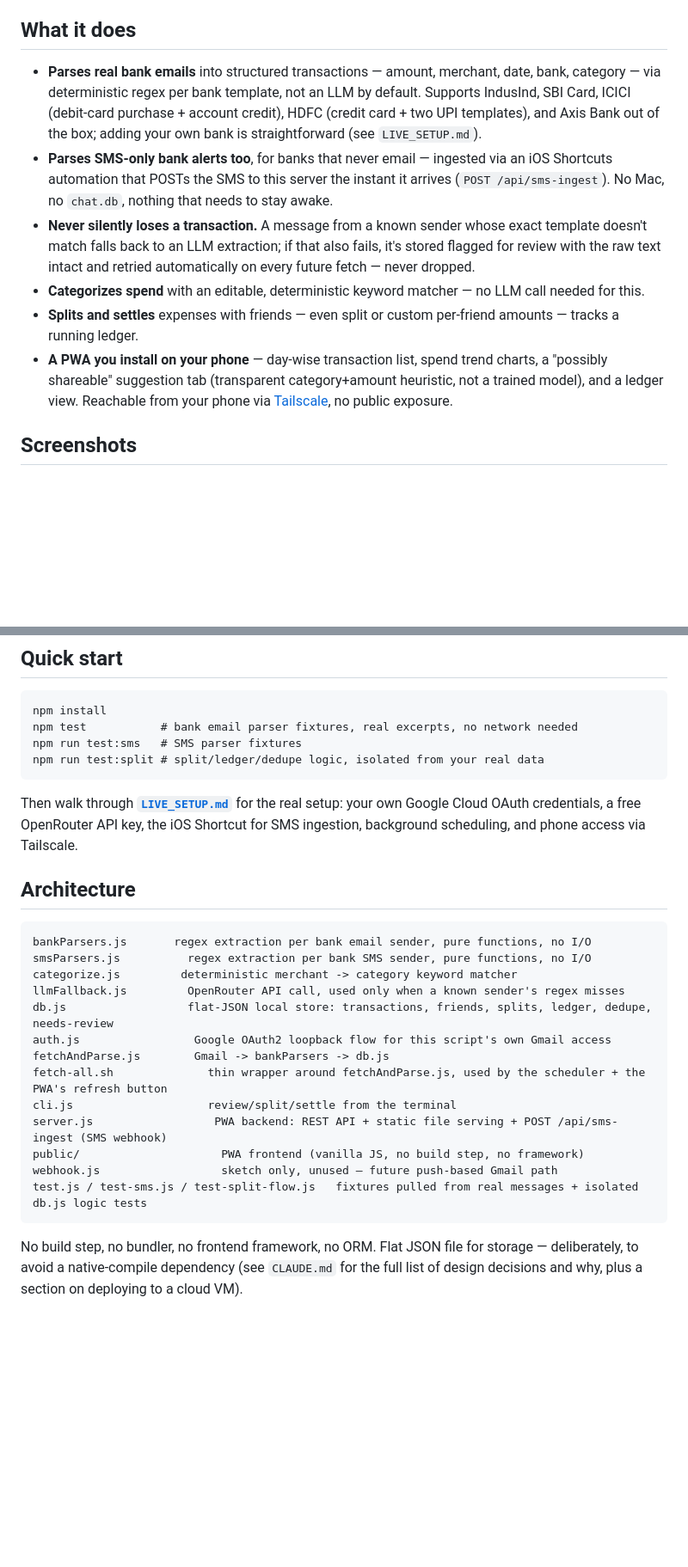
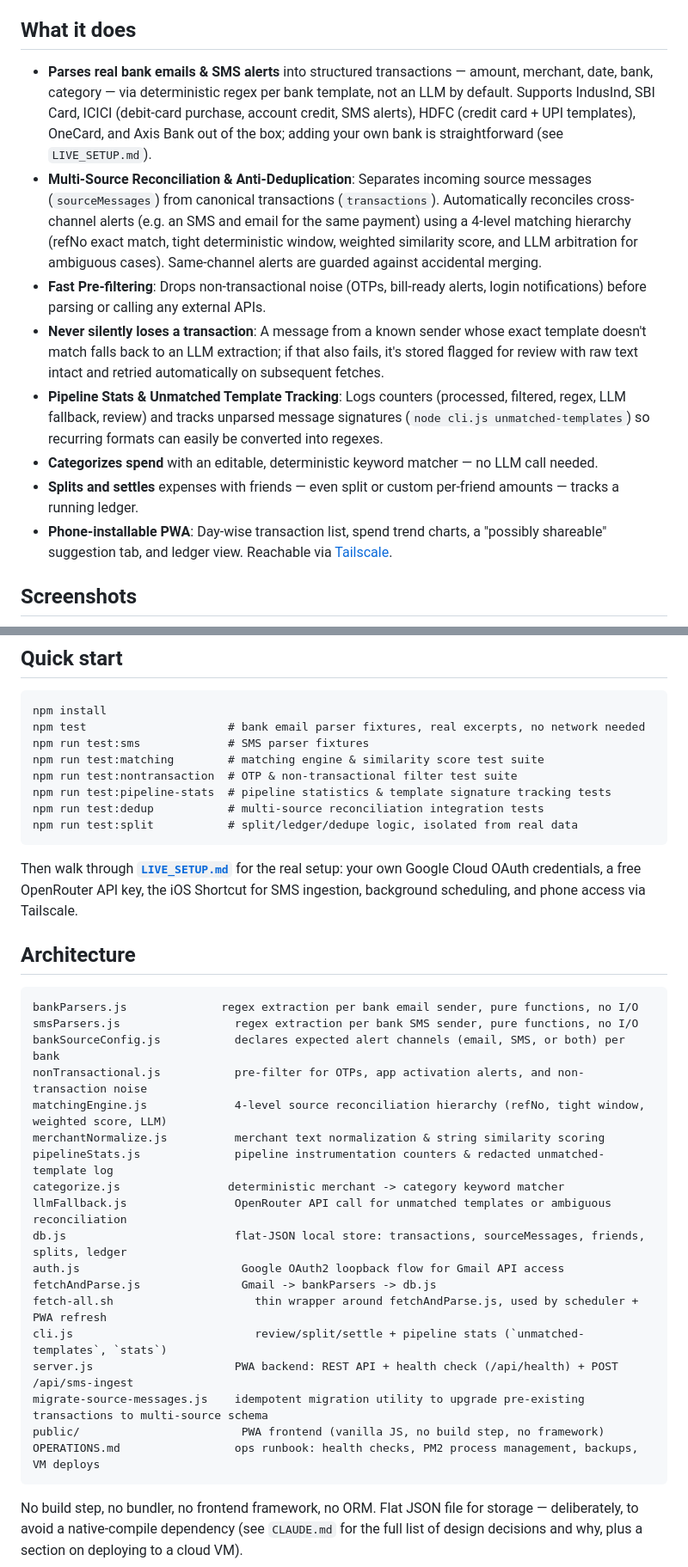
Before and after one commit to akki251/gmail-txn-parser, a Markdown page: README.md, 2 parts joined by grey strips. Shown at 86% size. Rendered like a GitHub page; blank space fills up the shorter version.

Commit message:
Update README.md and CLAUDE.md with latest architecture and multi-source reconciliation details

````diff
--- a/README.md
+++ b/README.md
@@ -18,29 +18,30 @@ LLM call only for the rare message a regex can't parse).
 
 ## What it does
 
-- **Parses real bank emails** into structured transactions — amount,
+- **Parses real bank emails & SMS alerts** into structured transactions — amount,
   merchant, date, bank, category — via deterministic regex per bank
   template, not an LLM by default. Supports IndusInd, SBI Card, ICICI
-  (debit-card purchase + account credit), HDFC (credit card + two UPI
-  templates), and Axis Bank out of the box; adding your own bank is
+  (debit-card purchase, account credit, SMS alerts), HDFC (credit card + UPI
+  templates), OneCard, and Axis Bank out of the box; adding your own bank is
   straightforward (see `LIVE_SETUP.md`).
-- **Parses SMS-only bank alerts too**, for banks that never email —
-  ingested via an iOS Shortcuts automation that POSTs the SMS to this
-  server the instant it arrives (`POST /api/sms-ingest`). No Mac, no
-  `chat.db`, nothing that needs to stay awake.
-- **Never silently loses a transaction.** A message from a known sender
+- **Multi-Source Reconciliation & Anti-Deduplication**: Separates incoming source
+  messages (`sourceMessages`) from canonical transactions (`transactions`). Automatically
+  reconciles cross-channel alerts (e.g. an SMS and email for the same payment)
+  using a 4-level matching hierarchy (refNo exact match, tight deterministic window,
+  weighted similarity score, and LLM arbitration for ambiguous cases). Same-channel
+  alerts are guarded against accidental merging.
+- **Fast Pre-filtering**: Drops non-transactional noise (OTPs, bill-ready alerts,
+  login notifications) before parsing or calling any external APIs.
+- **Never silently loses a transaction**: A message from a known sender
   whose exact template doesn't match falls back to an LLM extraction; if
-  that also fails, it's stored flagged for review with the raw text
-  intact and retried automatically on every future fetch — never dropped.
-- **Categorizes spend** with an editable, deterministic keyword matcher
-  — no LLM call needed for this.
-- **Splits and settles** expenses with friends — even split or custom
-  per-friend amounts — tracks a running ledger.
-- **A PWA you install on your phone** — day-wise transaction list, spend
-  trend charts, a "possibly shareable" suggestion tab (transparent
-  category+amount heuristic, not a trained model), and a ledger view.
-  Reachable from your phone via [Tailscale](https://tailscale.com), no
-  public exposure.
+  that also fails, it's stored flagged for review with raw text intact and
+  retried automatically on subsequent fetches.
+- **Pipeline Stats & Unmatched Template Tracking**: Logs counters (processed,
+  filtered, regex, LLM fallback, review) and tracks unparsed message signatures
+  (`node cli.js unmatched-templates`) so recurring formats can easily be converted into regexes.
+- **Categorizes spend** with an editable, deterministic keyword matcher — no LLM call needed.
+- **Splits and settles** expenses with friends — even split or custom per-friend amounts — tracks a running ledger.
+- **Phone-installable PWA**: Day-wise transaction list, spend trend charts, a "possibly shareable" suggestion tab, and ledger view. Reachable via [Tailscale](https://tailscale.com).
 
 ## Screenshots
 
@@ -57,9 +58,13 @@ LLM call only for the rare message a regex can't parse).
 
 ```
 npm install
-npm test           # bank email parser fixtures, real excerpts, no network needed
-npm run test:sms   # SMS parser fixtures
-npm run test:split # split/ledger/dedupe logic, isolated from your real data
+npm test                     # bank email parser fixtures, real excerpts, no network needed
+npm run test:sms             # SMS parser fixtures
+npm run test:matching        # matching engine & similarity score test suite
+npm run test:nontransaction  # OTP & non-transactional filter test suite
+npm run test:pipeline-stats  # pipeline statistics & template signature tracking tests
+npm run test:dedup           # multi-source reconciliation integration tests
+npm run test:split           # split/ledger/dedupe logic, isolated from real data
 ```
 
 Then walk through **[`LIVE_SETUP.md`](LIVE_SETUP.md)** for the real
@@ -70,19 +75,24 @@ access via Tailscale.
 ## Architecture
 
 ```
-bankParsers.js       regex extraction per bank email sender, pure functions, no I/O
-smsParsers.js          regex extraction per bank SMS sender, pure functions, no I/O
-categorize.js         deterministic merchant -> category keyword matcher
-llmFallback.js         OpenRouter API call, used only when a known sender's regex misses
-db.js                  flat-JSON local store: transactions, friends, splits, ledger, dedupe, needs-review
-auth.js                 Google OAuth2 loopback flow for this script's own Gmail access
-fetchAndParse.js        Gmail -> bankParsers -> db.js
-fetch-all.sh              thin wrapper around fetchAndParse.js, used by the scheduler + the PWA's refresh button
-cli.js                    review/split/settle from the terminal
-server.js                  PWA backend: REST API + static file serving + POST /api/sms-ingest (SMS webhook)
-public/                     PWA frontend (vanilla JS, no build step, no framework)
-webhook.js                  sketch only, unused — future push-based Gmail path
-test.js / test-sms.js / test-split-flow.js   fixtures pulled from real messages + isolated db.js logic tests
+bankParsers.js              regex extraction per bank email sender, pure functions, no I/O
+smsParsers.js                 regex extraction per bank SMS sender, pure functions, no I/O
+bankSourceConfig.js           declares expected alert channels (email, SMS, or both) per bank
+nonTransactional.js           pre-filter for OTPs, app activation alerts, and non-transaction noise
+matchingEngine.js             4-level source reconciliation hierarchy (refNo, tight window, weighted score, LLM)
+merchantNormalize.js          merchant text normalization & string similarity scoring
+pipelineStats.js              pipeline instrumentation counters & redacted unmatched-template log
+categorize.js                deterministic merchant -> category keyword matcher
+llmFallback.js                OpenRouter API call for unmatched templates or ambiguous reconciliation
+db.js                         flat-JSON local store: transactions, sourceMessages, friends, splits, ledger
+auth.js                        Google OAuth2 loopback flow for Gmail API access
+fetchAndParse.js               Gmail -> bankParsers -> db.js
+fetch-all.sh                     thin wrapper around fetchAndParse.js, used by scheduler + PWA refresh
+cli.js                           review/split/settle + pipeline stats (`unmatched-templates`, `stats`)
+server.js                     PWA backend: REST API + health check (/api/health) + POST /api/sms-ingest
+migrate-source-messages.js    idempotent migration utility to upgrade pre-existing transactions to multi-source schema
+public/                        PWA frontend (vanilla JS, no build step, no framework)
+OPERATIONS.md                 ops runbook: health checks, PM2 process management, backups, VM deploys
 ```
 
 No build step, no bundler, no frontend framework, no ORM. Flat JSON file
````
Also changed, not shown: CLAUDE.md (+47 -30 lines).
